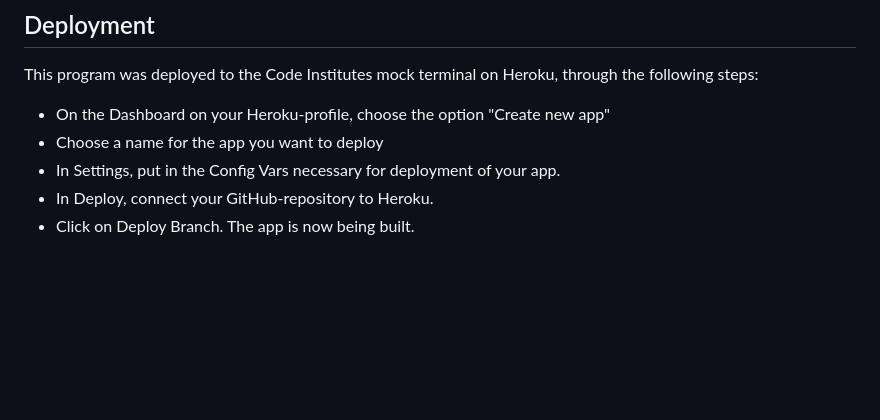
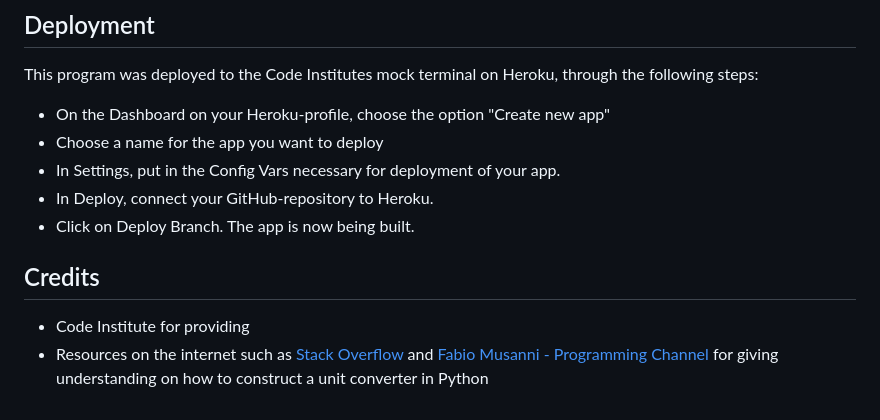
Before and after one commit to hebjornberg/converter, a Markdown page: README.md, the part around the change. Drawn GitHub-style; blank space fills up the shorter version.

Commit message:
Add Credits

```diff
--- a/README.md
+++ b/README.md
@@ -97,3 +97,8 @@ This program was deployed to the Code Institutes mock terminal on Heroku, throug
 + In Settings, put in the Config Vars necessary for deployment of your app.
 + In Deploy, connect your GitHub-repository to Heroku.
 + Click on Deploy Branch. The app is now being built.
+
+## Credits
+
++ Code Institute for providing
++ Resources on the internet such as [Stack Overflow](https://stackoverflow.com/questions/32091117/simple-unit-converter-in-python) and [Fabio Musanni - Programming Channel](https://www.youtube.com/watch?v=jtM9RLAENVE&ab_channel=FabioMusanni-ProgrammingChannel) for giving understanding on how to construct a unit converter in Python
```
